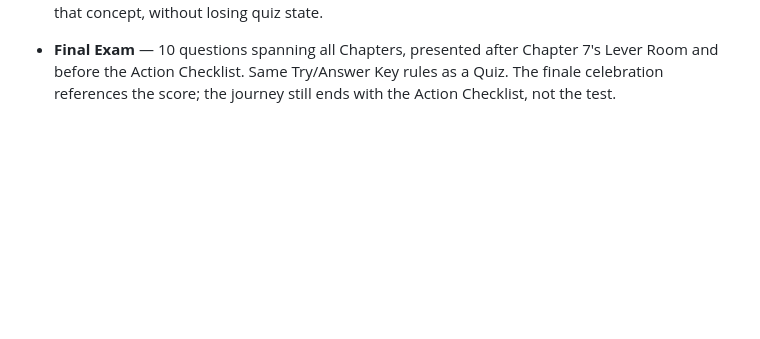
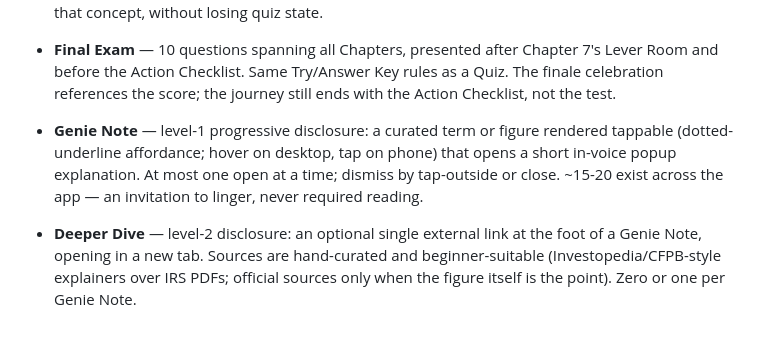
Before and after one commit to wdi-dave-roberts/allie-retirement-genie, a Markdown page: docs/GLOSSARY.md, the part around the change. Rendered like a GitHub page; blank space fills up the shorter version.

Commit message:
docs: add Genie Note and Deeper Dive to glossary
Co-Authored-By: Claude Fable 5 <noreply@anthropic.com>

```diff
--- a/docs/GLOSSARY.md
+++ b/docs/GLOSSARY.md
@@ -78,3 +78,15 @@ Maintained by `loop-spec`. Edit directly if a definition drifts from reality.
   Chapter 7's Lever Room and before the Action Checklist. Same Try/Answer Key
   rules as a Quiz. The finale celebration references the score; the journey
   still ends with the Action Checklist, not the test.
+
+- **Genie Note** — level-1 progressive disclosure: a curated term or figure
+  rendered tappable (dotted-underline affordance; hover on desktop, tap on
+  phone) that opens a short in-voice popup explanation. At most one open at a
+  time; dismiss by tap-outside or close. ~15-20 exist across the app — an
+  invitation to linger, never required reading.
+
+- **Deeper Dive** — level-2 disclosure: an optional single external link at
+  the foot of a Genie Note, opening in a new tab. Sources are hand-curated
+  and beginner-suitable (Investopedia/CFPB-style explainers over IRS PDFs;
+  official sources only when the figure itself is the point). Zero or one
+  per Genie Note.
```
